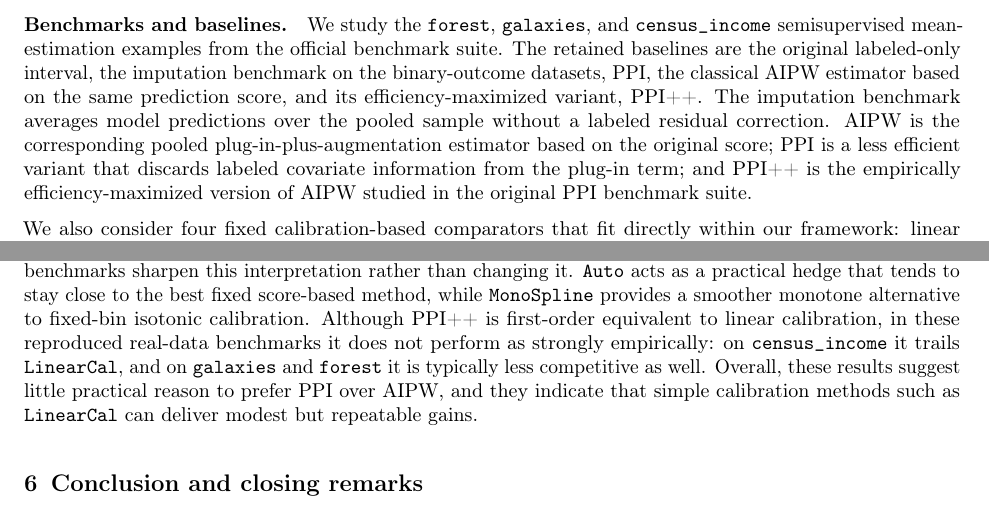
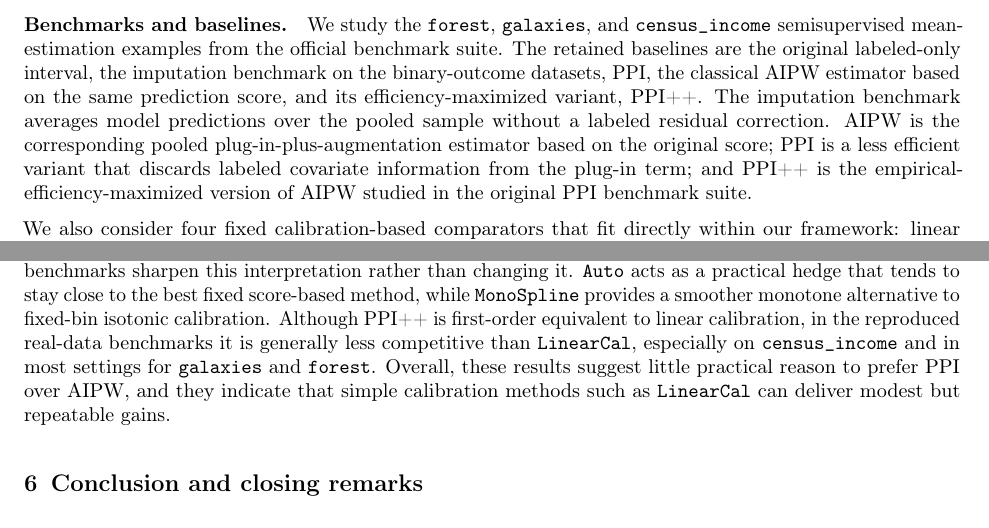
Before and after one commit to Larsvanderlaan/ppi-aipw, a LaTeX paper (paper/main.tex): two parts of pages 18 and 19 of 50, joined at a grey line, cut so that both start at the same text. Compiled offline with pdfLaTeX.

Commit message:
Polish paper wording and rebuild PDFs

```diff
--- a/paper/main.tex
+++ b/paper/main.tex
@@ -996,7 +996,7 @@ We evaluate the proposed calibration-based estimators on the mean-estimation ben
 
 
 \paragraph{Benchmarks and baselines.}
-We study the \texttt{forest}, \texttt{galaxies}, and \texttt{census\_income} semisupervised mean-estimation examples from the official benchmark suite. The retained baselines are the original labeled-only interval, the imputation benchmark on the binary-outcome datasets, PPI, the classical AIPW estimator based on the same prediction score, and its efficiency-maximized variant, PPI++. The imputation benchmark averages model predictions over the pooled sample without a labeled residual correction. AIPW is the corresponding pooled plug-in-plus-augmentation estimator based on the original score; PPI is a less efficient variant that discards labeled covariate information from the plug-in term; and PPI++ is the empirically efficiency-maximized version of AIPW studied in the original PPI benchmark suite.
+We study the \texttt{forest}, \texttt{galaxies}, and \texttt{census\_income} semisupervised mean-estimation examples from the official benchmark suite. The retained baselines are the original labeled-only interval, the imputation benchmark on the binary-outcome datasets, PPI, the classical AIPW estimator based on the same prediction score, and its efficiency-maximized variant, PPI++. The imputation benchmark averages model predictions over the pooled sample without a labeled residual correction. AIPW is the corresponding pooled plug-in-plus-augmentation estimator based on the original score; PPI is a less efficient variant that discards labeled covariate information from the plug-in term; and PPI++ is the empirical-efficiency-maximized version of AIPW studied in the original PPI benchmark suite.
 
 We also consider four fixed calibration-based comparators that fit directly within our framework: linear calibration (\texttt{LinearCal}) \citep{mincer1969evaluation}, monotone spline calibration (\texttt{MonoSpline}) \citep{ramsay1988monotone,jiang2011smooth}, Platt scaling (\texttt{Platt}) for the binary-outcome datasets \citep{platt1999probabilistic}, and isotonic calibration with a fixed minimum of 10 observations per bin (\texttt{IsoCal}) \citep{zadrozny2002transforming}. We further report an adaptive selector (\texttt{Auto}) that chooses among AIPW, linear calibration, monotone spline calibration, and isotonic calibration by cross-validated empirical efficiency maximization \citep{rubin2008empirical}. For the binary-outcome datasets, we also report the Venn--Abers shrinkage variant described in Appendix~\ref{appendix:remarks}. Platt scaling and Venn--Abers are omitted for \texttt{census\_income} because its outcome is not binary.
 
@@ -1029,7 +1029,8 @@ For each estimator, we report Monte Carlo bias, empirical variance, MSE, Wald-in
 
 The results suggest a simple practical picture. AIPW is the natural estimator based on the original score, and it typically matches or outperforms PPI. In \texttt{forest}, where the original score is already strong, the score-based methods perform similarly. In \texttt{galaxies}, AIPW and PPI remain nearly tied across the grid, while \texttt{Auto} usually stays near the top. When the unlabeled sample is much larger than the labeled sample, AIPW and PPI become nearly indistinguishable because the labeled contribution to the pooled plug-in term is negligible. This is what we see in \texttt{census\_income}, where the unlabeled sample is enormous.
 
-Post-hoc calibration is most useful when the score is meaningfully miscalibrated and the labeled sample is large enough to estimate the second-stage calibrator stably. \texttt{Census\_income} provides the clearest example: \texttt{LinearCal} performs best on average, with \texttt{IsoCal}, \texttt{Auto}, and \texttt{MonoSpline} often close behind. The added benchmarks sharpen this interpretation rather than changing it. \texttt{Auto} acts as a practical hedge that tends to stay close to the best fixed score-based method, while \texttt{MonoSpline} provides a smoother monotone alternative to fixed-bin isotonic calibration. Although PPI++ is first-order equivalent to linear calibration, in these reproduced real-data benchmarks it does not perform as strongly empirically: on \texttt{census\_income} it trails \texttt{LinearCal}, and on \texttt{galaxies} and \texttt{forest} it is typically less competitive as well. Overall, these results suggest little practical reason to prefer PPI over AIPW, and they indicate that simple calibration methods such as \texttt{LinearCal} can deliver modest but repeatable gains.
+Post-hoc calibration is most useful when the score is meaningfully miscalibrated and the labeled sample is large enough to estimate the second-stage calibrator stably. \texttt{Census\_income} provides the clearest example: \texttt{LinearCal} performs best on average, with \texttt{IsoCal}, \texttt{Auto}, and \texttt{MonoSpline} often close behind. The added benchmarks sharpen this interpretation rather than changing it. \texttt{Auto} acts as a practical hedge that tends to stay close to the best fixed score-based method, while \texttt{MonoSpline} provides a smoother monotone alternative to fixed-bin isotonic calibration. Although PPI++ is first-order equivalent to linear calibration, in the reproduced real-data benchmarks it is generally less competitive than \texttt{LinearCal}, especially on \texttt{census\_income} and in most settings for \texttt{galaxies} and \texttt{forest}. Overall, these results suggest little practical reason to prefer PPI over AIPW, and they indicate that simple calibration methods such as \texttt{LinearCal} can deliver modest but repeatable gains.
+
 
 \section{Conclusion and closing remarks}
 
```
Also changed, not shown: docs/paper.pdf, paper/main.pdf, paper/main.tex (2 more changed lines).
